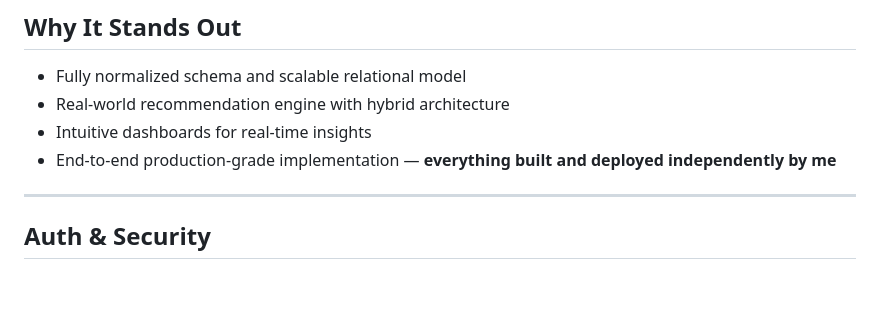
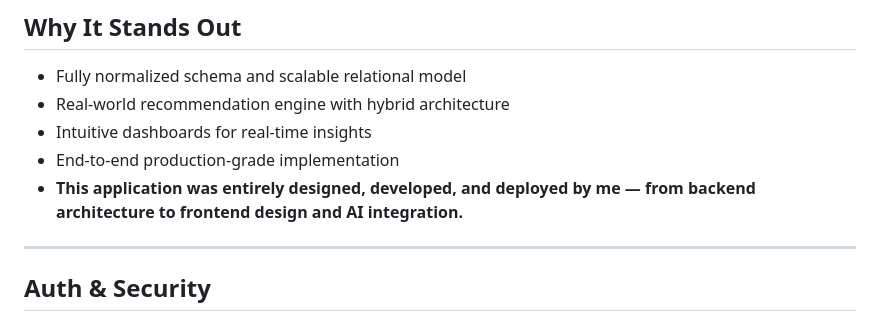
Before and after one commit to VarshaHemakumar/coursebase-app, a Markdown page: README.md, the part around the change. Rendered like a GitHub page; blank space fills up the shorter version.

```diff
--- a/README.md
+++ b/README.md
@@ -93,7 +93,8 @@ Includes:
 - Fully normalized schema and scalable relational model
 - Real-world recommendation engine with hybrid architecture
 - Intuitive dashboards for real-time insights
-- End-to-end production-grade implementation — **everything built and deployed independently by me**
+- End-to-end production-grade implementation
+- **This application was entirely designed, developed, and deployed by me — from backend architecture to frontend design and AI integration.**
 
 ---
 
```
